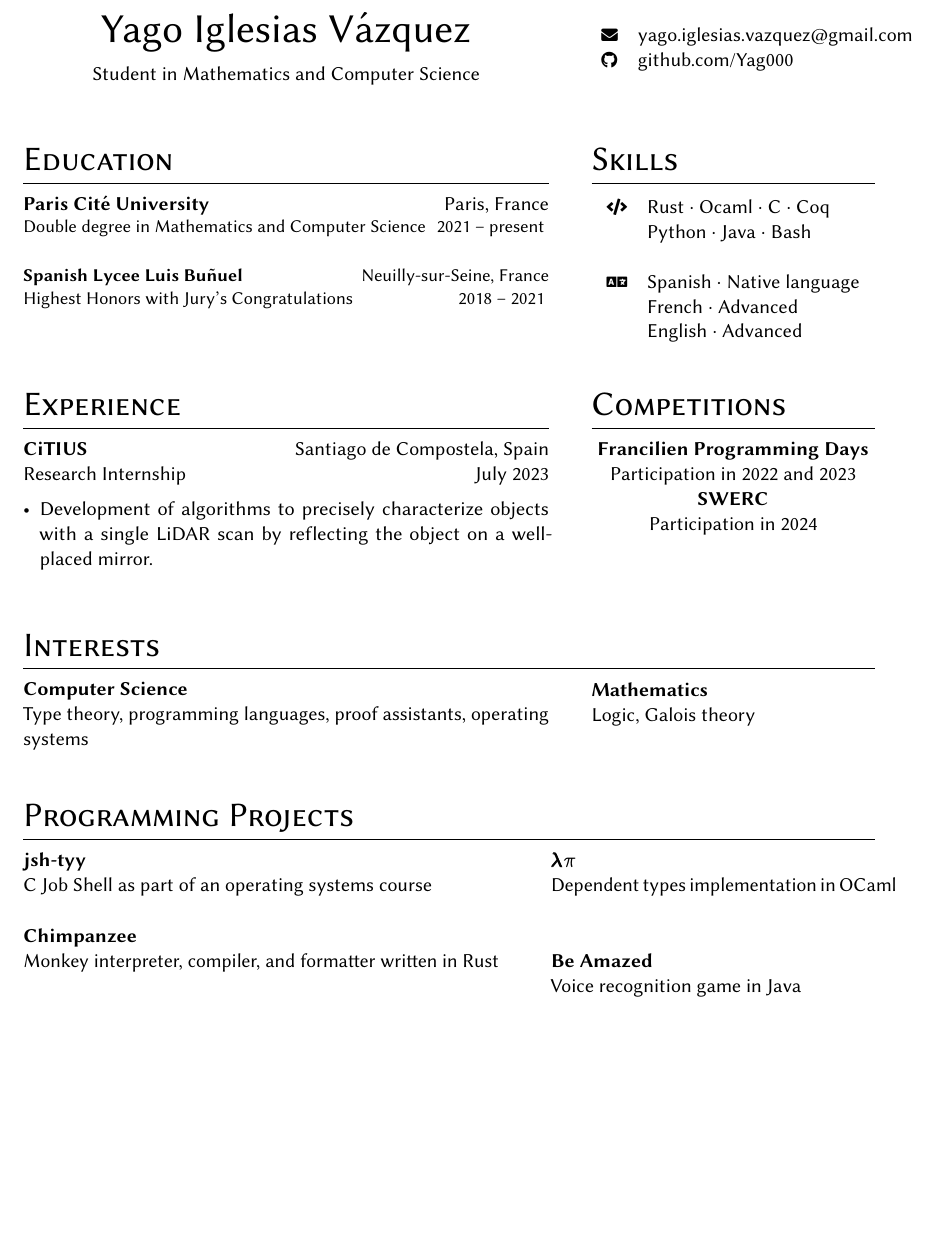
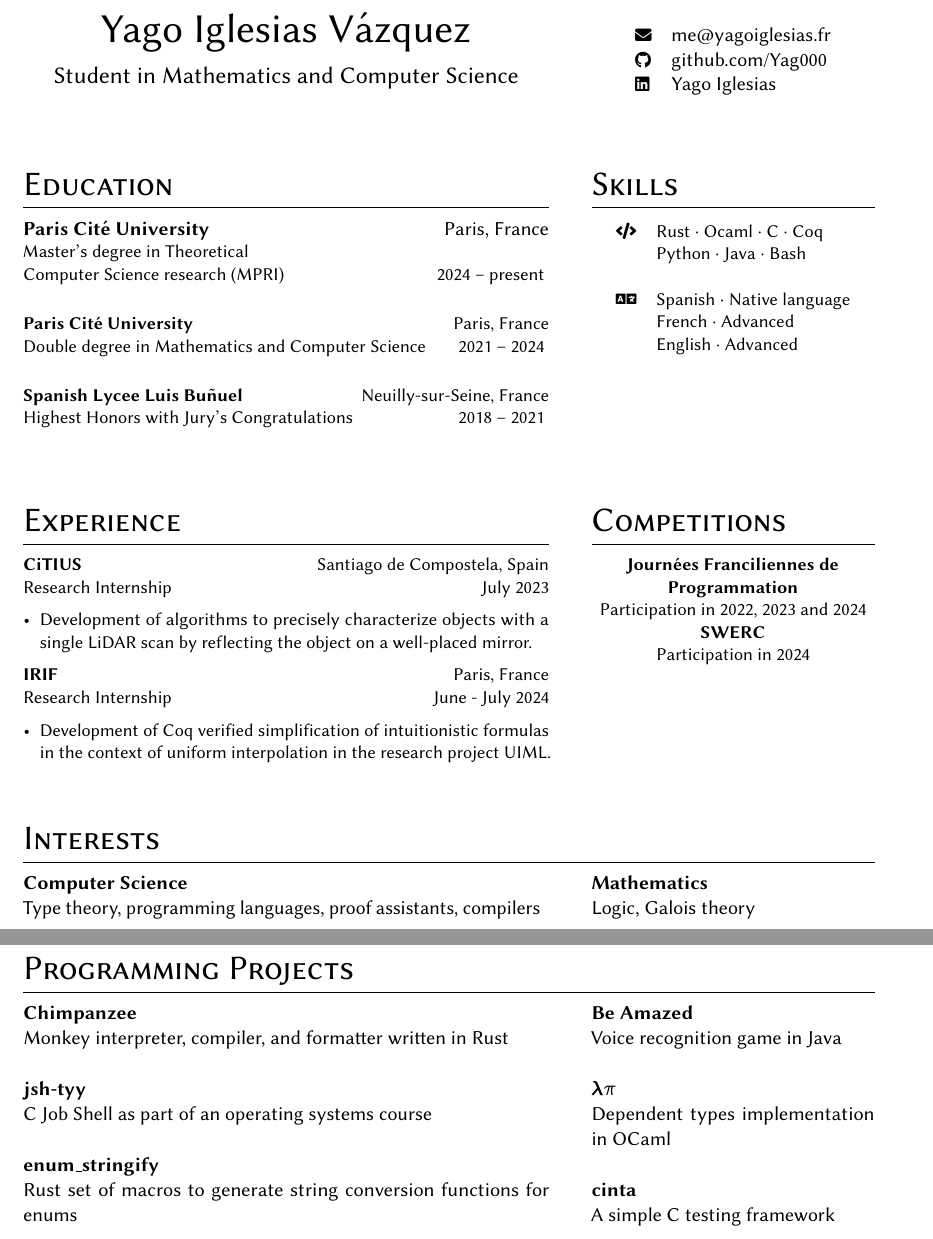
Before and after one commit to Yag000/cv, a LaTeX CV (cv-english.tex): part of the page before the commit and two parts of pages 1 and 2 of 2 after it, the two joined at a grey line, cut so that both start at the same text, the shorter picture padded with empty space. Compiled offline with pdfLaTeX.

Commit message:
feat: Update english cv

```diff
--- a/cv-english.tex
+++ b/cv-english.tex
@@ -41,38 +41,37 @@
 \begin{paracol}{2}
 
 	% Name & headline
-	\heading{Yago Iglesias Vázquez}
-
-	Student in Mathematics and Computer Science
+	\heading{Yago Iglesias Vázquez}{Student in Mathematics and Computer Science}
 
 	\switchcolumn
 
 	% Identity card
 	\vspace{0.01\textheight}
 	\begin{supertabular}{ll}
-		\footnotesize\faEnvelope & \href{mailto:yago.iglesias.vazquez@gmail.com}{yago.iglesias.vazquez@gmail.com} \\
+		\footnotesize\faEnvelope & \href{mailto:me@yagoiglesias.fr}{me@yagoiglesias.fr} \\
 		\footnotesize\faGithub & \href{https://github.com/Yag000}{github.com/Yag000} \\
+		\footnotesize\faLinkedin& \href{https://www.linkedin.com/in/yago-iglesias-v%C3%A1zquez-118a58284/}{Yago Iglesias} \\
 	\end{supertabular}
 
 	\medskip
 	\switchcolumn*
 
 	\section{Education}
-	\entry{Paris Cité University}{\small Double degree in Mathematics and Computer Science}{Paris, France}{2021 -- present}
+	\entry{Paris Cité University}{\hspace{-6.5cm} \small Master's degree in Theoretical \\ Computer Science research (MPRI)}{Paris, France}{2024 -- present}
+	\medskip
+
+	\entry{Paris Cité University}{\small Double degree in Mathematics and Computer Science}{Paris, France}{2021 -- 2024}
 	\medskip
 
 	\entry{Spanish Lycee Luis Buñuel}{Highest Honors with Jury's Congratulations}{Neuilly-sur-Seine, France}{2018 -- 2021}
 	\medskip
-
-    \normalsize
-
 
 	\switchcolumn
 
 	\section{Skills}
 	\begin{supertabular}{rl}
 		\tableentry{\footnotesize\faCode}{Rust \textperiodcentered{} Ocaml \textperiodcentered{} C \textperiodcentered{} Coq }{}
-		\tableentry{}{Python \textperiodcentered{} Java   \textperiodcentered{} Bash}{}
+		\tableentry{}{Python \textperiodcentered{} Java \textperiodcentered{} Bash}{}
 		\tableentry{}{}{}
 
 		\tableentry{\footnotesize\faLanguage}{Spanish \textperiodcentered{} Native language}{}
@@ -89,41 +88,47 @@
 		\item Development of algorithms to precisely characterize objects with a single LiDAR scan by reflecting the object on a well-placed mirror.
 	\end{itemize}
 
+	\entry{IRIF}{Research Internship}{Paris, France}{June - July 2024}
+	\begin{itemize}[noitemsep,leftmargin=3.5mm,rightmargin=0mm,topsep=6pt]
+		\item Development of Coq verified simplification of intuitionistic formulas in the context of uniform interpolation in the research project \href{https://github.com/hferee/UIML}{UIML}.
+	\end{itemize}
 
 	\switchcolumn
 
 	\section{Competitions}
 
-
-	\textbf{Francilien Programming Days}\\
-	\noindent Participation in 2022 and 2023
+	\textbf{Journées Franciliennes de Programmation}\\
+	\noindent Participation in 2022, 2023 and 2024
 
 	\textbf{SWERC}\\
 	\noindent Participation in 2024
-
-	%TODO: Add lambda
 
 \end{paracol}
 
 \section{Interests}
 
-
 \begin{paracol}{2}
 
-	\entry{Computer Science}{Type theory, programming languages, proof assistants, operating systems}{ }{ }
+	\entry{Computer Science}{Type theory, programming languages, proof assistants, compilers}{ }{ }
 
 	\switchcolumn
-
 
 	\entry{Mathematics}{Logic, Galois theory}{ }{ }
 \end{paracol}
 
-
-\columnratio{0.60, 0.40}
+\newpage
 
 \section{Programming Projects}
 
 \begin{paracol}{2}
+	\entry{\href{https://github.com/Yag000/chimpanzee}{Chimpanzee}}{Monkey interpreter, compiler, and formatter written in Rust}{ }{ }
+	\medskip
+	\switchcolumn
+
+	\entry{\href{https://github.com/GabinDDL/L2S2-GYTMY-Game}{Be Amazed}}{Voice recognition game in Java}{ }{ }
+	\medskip
+	\switchcolumn
+
 	\entry{\href{https://github.com/Yag000/jsh-tyy}{jsh-tyy}}{C Job Shell as part of an operating systems course}{ }{ }
 	\medskip
 	\switchcolumn
@@ -132,11 +137,12 @@
 	\medskip
 	\switchcolumn
 
-	\entry{\href{https://github.com/Yag000/chimpanzee}{Chimpanzee}}{Monkey interpreter, compiler, and formatter written in Rust}{ }{ }
+	\entry{\href{https://github.com/Yag000/enum_stringify}{enum\_stringify}}{Rust set of macros to generate string conversion functions for enums }{ }{ }
+	\medskip
 	\switchcolumn
 
-	\entry{\href{https://github.com/GabinDDL/L2S2-GYTMY-Game}{Be Amazed}}{Voice recognition game in Java}{ }{ }
+	\entry{\href{https://github.com/Yag000/cinta}{cinta}}{A simple C testing framework}{ }{ }
+	\switchcolumn
 \end{paracol}
 
-
 \end{document}
```
